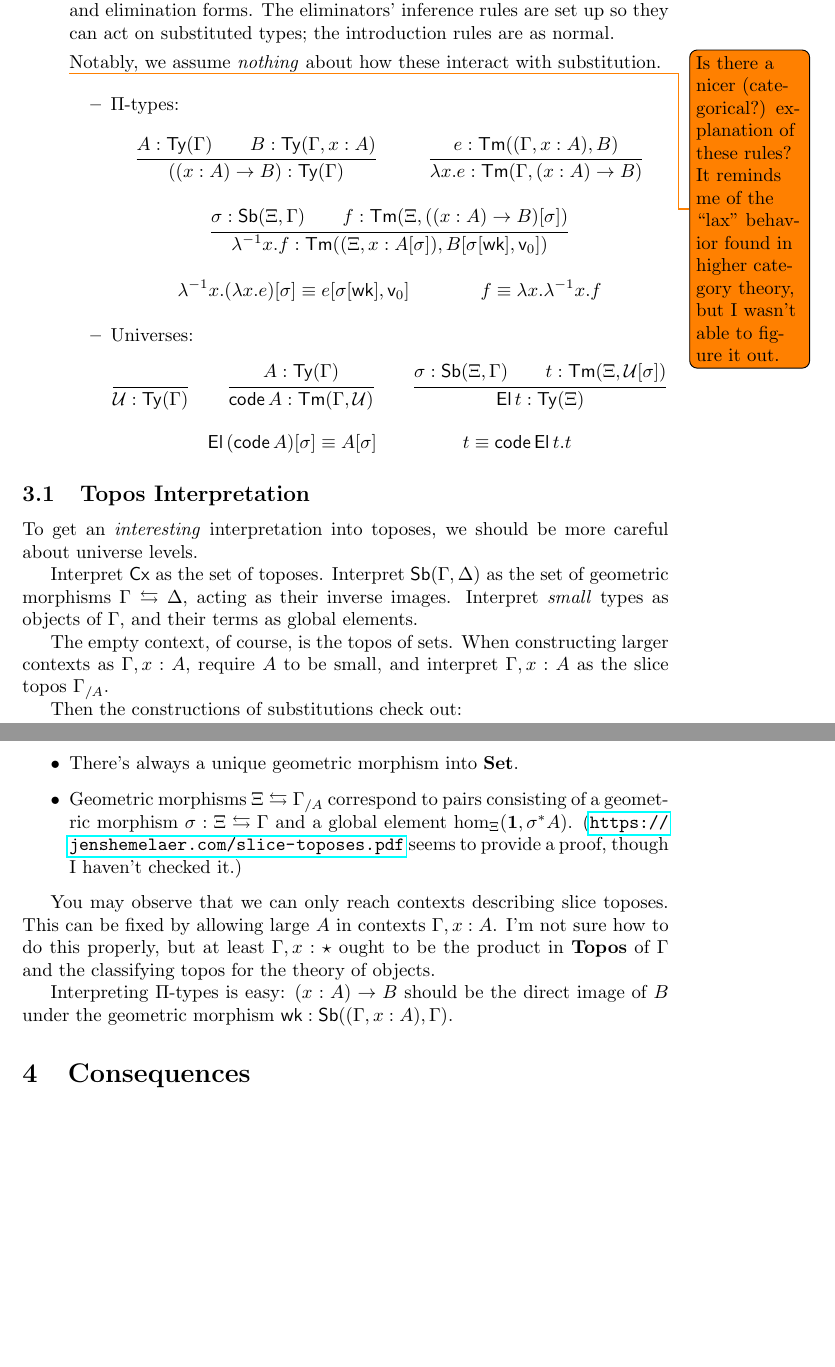
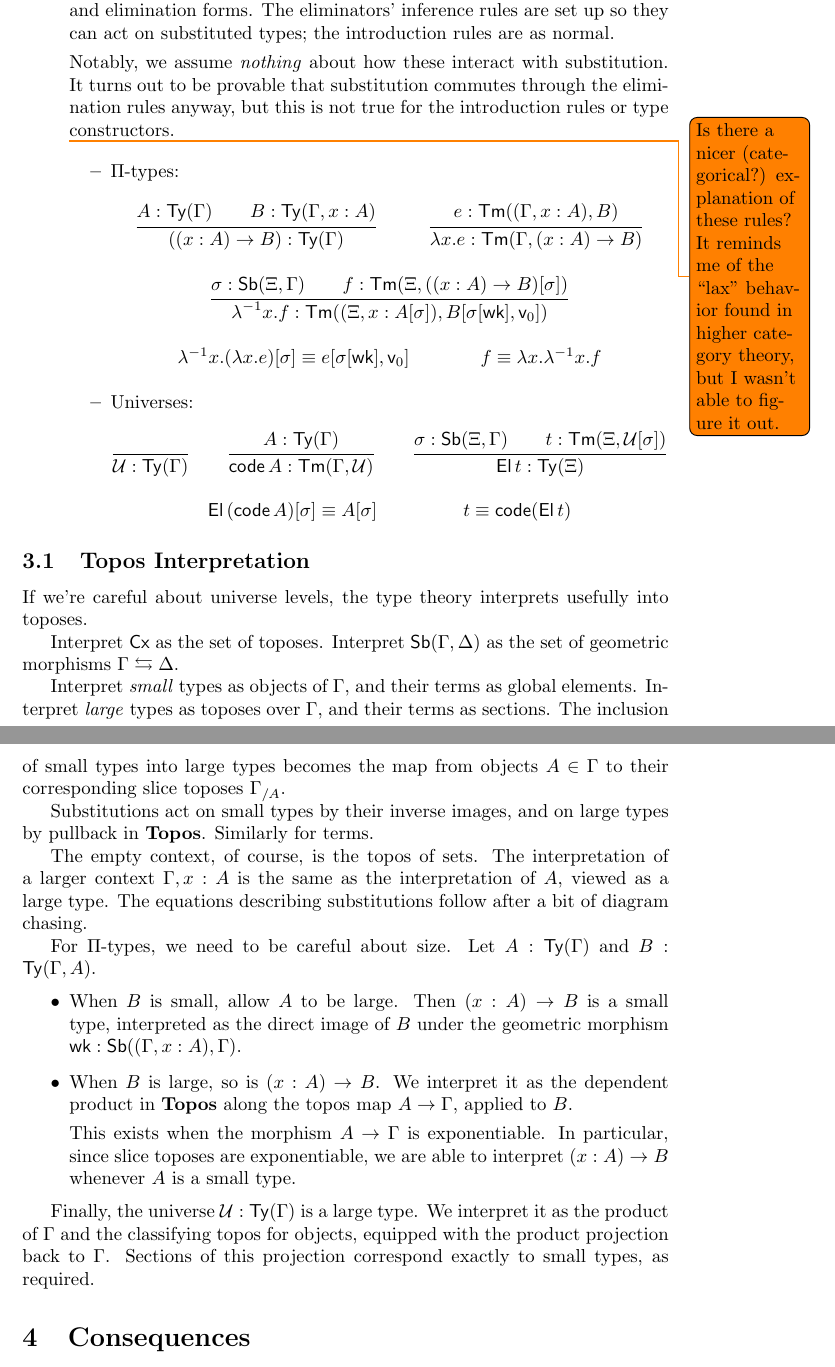
Before and after one commit to finegeometer/topos-lang, a LaTeX document (theory/theory.tex): two parts of pages 4 and 5 of 6 before the commit and two parts of pages 4 and 5 of 7 after it, joined at a grey line, cut so that both start at the same text, the shorter picture padded with empty space. Compiled offline with pdfLaTeX.

Commit message:
Fix up topos interpretation.

```diff
--- a/theory/theory.tex
+++ b/theory/theory.tex
@@ -167,7 +167,7 @@ The language is specified as follows. Only the last bullet point is different fr
     \item Finally, we introduce the type constructors, along with their introduction and elimination forms.
     The eliminators' inference rules are set up so they can act on substituted types; the introduction rules are as normal.
 
-    Notably, we assume \emph{nothing} about how these interact with substitution.
+    Notably, we assume \emph{nothing} about how these interact with substitution. It turns out to be provable that substitution commutes through the elimination rules anyway, but this is not true for the introduction rules or type constructors.
 
     \todo{Is there a nicer (categorical?) explanation of these rules? It reminds me of the ``lax'' behavior found in higher category theory, but I wasn't able to figure it out.}
     \begin{itemize}
@@ -185,36 +185,42 @@ The language is specified as follows. Only the last bullet point is different fr
             \and \inferrule{A : \Ty(\Gamma)}{\mathsf{code}\,A : \Tm(\Gamma, \mathcal{U})}
             \and \inferrule{\sigma : \Sb(\Xi,\Gamma) \\ t : \Tm(\Xi, \mathcal{U}[\sigma])}{\mathsf{El}\,t : \Ty(\Xi)}
             \\ \mathsf{El}\,(\mathsf{code}\,A)[\sigma] \equiv A[\sigma]
-            \and t \equiv \mathsf{code}\,\mathsf{El}\,t. t
+            \and t \equiv \mathsf{code}(\mathsf{El}\,t)
         \end{mathpar}
     \end{itemize}
 \end{itemize}
 
 \subsection{Topos Interpretation}
 
-To get an \emph{interesting} interpretation into toposes, we should be more careful about universe levels.
+If we're careful about universe levels, the type theory interprets usefully into toposes.
 
 Interpret \(\Cx\) as the set of toposes. Interpret \(\Sb(\Gamma, \Delta)\)
-as the set of geometric morphisms \(\Gamma \leftrightarrows \Delta\), acting as their inverse images.
+as the set of geometric morphisms \(\Gamma \leftrightarrows \Delta\).
+
 Interpret \emph{small} types as objects of \(\Gamma\), and their terms as global elements.
+Interpret \emph{large} types as toposes over \(\Gamma\), and their terms as sections.
+The inclusion of small types into large types becomes the map from objects \(A \in \Gamma\) to their corresponding slice toposes \(\Gamma_{/A}\).
+
+Substitutions act on small types by their inverse images, and on large types by pullback in \(\mathbf{Topos}\).
+Similarly for terms.
 
 The empty context, of course, is the topos of sets.
-When constructing larger contexts as \(\Gamma, x : A\), require \(A\) to be small,
-and interpret \(\Gamma, x : A\) as the slice topos \(\Gamma_{/A}\).
+The interpretation of a larger context \(\Gamma, x : A\) is the same as the interpretation of \(A\), viewed as a large type.
+The equations describing substitutions follow after a bit of diagram chasing.
 
-Then the constructions of substitutions check out:
+For \(\Pi\)-types, we need to be careful about size.
+Let \(A : \Ty(\Gamma)\) and \(B : \Ty(\Gamma,A)\).
 \begin{itemize}
-    \item There's always a unique geometric morphism into \(\mathbf{Set}\).
-    \item Geometric morphisms \(\Xi \leftrightarrows \Gamma_{/A}\) correspond to pairs consisting of a geometric morphism \(\sigma : \Xi \leftrightarrows \Gamma\) and a global element \(\hom_\Xi(\mathbf{1},\sigma^*A)\).
-    (\url{https://jenshemelaer.com/slice-toposes.pdf} seems to provide a proof, though I haven't checked it.)
+    \item When \(B\) is small, allow \(A\) to be large. Then \((x : A) \to B\) is a small type, interpreted as the direct image of \(B\) under the geometric morphism \(\mathsf{wk} : \Sb((\Gamma, x : A),\Gamma)\).
+    \item When \(B\) is large, so is \((x : A) \to B\). We interpret it as the dependent product in \(\mathbf{Topos}\) along the topos map \(A \to \Gamma\), applied to \(B\).
+
+    This exists when the morphism \(A \to \Gamma\) is exponentiable.
+    In particular, since slice toposes are exponentiable, we are able to interpret \((x : A) \to B\) whenever \(A\) is a small type.
 \end{itemize}
 
-You may observe that we can only reach contexts describing slice toposes.
-This can be fixed by allowing large \(A\) in contexts \(\Gamma, x : A\).
-I'm not sure how to do this properly, but at least \(\Gamma, x : \star\) ought to be the product in \(\mathbf{Topos}\)
-of \(\Gamma\) and the classifying topos for the theory of objects.
-
-Interpreting \(\Pi\)-types is easy: \((x : A) \to B\) should be the direct image of \(B\) under the geometric morphism \(\mathsf{wk} : \Sb((\Gamma, x : A),\Gamma)\).
+Finally, the universe \(\mathcal{U} : \Ty(\Gamma)\) is a large type.
+We interpret it as the product of \(\Gamma\) and the classifying topos for objects, equipped with the product projection back to \(\Gamma\).
+Sections of this projection correspond exactly to small types, as required.
 
 \section{Consequences}
 
```
Also changed, not shown: theory/theory.pdf.
